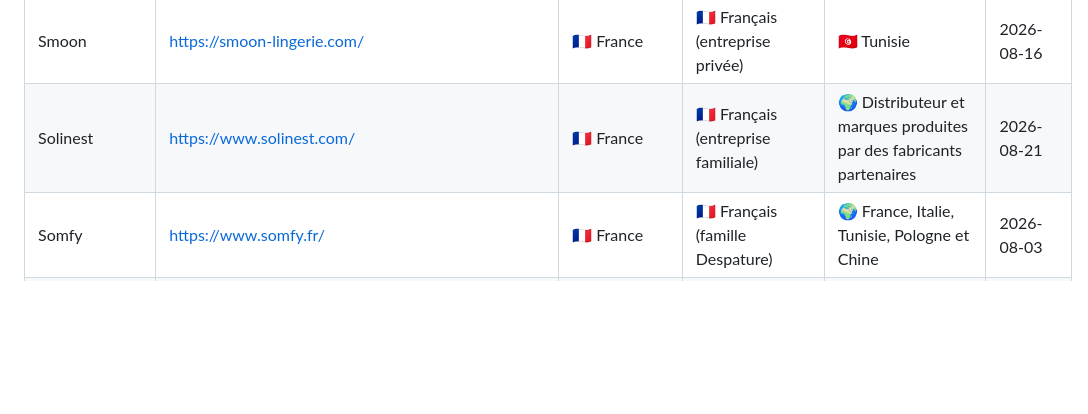
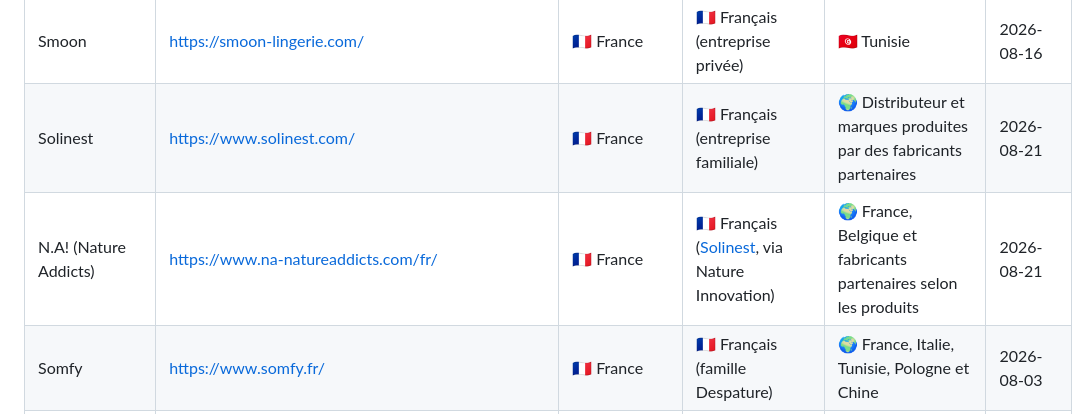
Before and after one commit to rockyluke/brands-db, a Markdown page: README.md, the part around the change. Rendered like a GitHub page; blank space fills up the shorter version.

Commit message:
feat(brand): add N.A!

```diff
--- a/README.md
+++ b/README.md
@@ -282,6 +282,7 @@ Une base ouverte pour retrouver le siège, le capital et les lieux de fabricatio
 | Sergent Major                   | https://www.sergent-major.com/                                                | 🇫🇷 France    | 🇫🇷 Français ([Groupe GPE](#groupe-gpe))                                                                         | 🌍 Fabricants partenaires selon les produits                              | 2026-08-17   |
 | Smoon                           | https://smoon-lingerie.com/                                                   | 🇫🇷 France    | 🇫🇷 Français (entreprise privée)                                                                                 | 🇹🇳 Tunisie                                                               | 2026-08-16   |
 | Solinest                        | https://www.solinest.com/                                                     | 🇫🇷 France    | 🇫🇷 Français (entreprise familiale)                                                                              | 🌍 Distributeur et marques produites par des fabricants partenaires       | 2026-08-21   |
+| N.A! (Nature Addicts)           | https://www.na-natureaddicts.com/fr/                                         | 🇫🇷 France    | 🇫🇷 Français ([Solinest](#solinest), via Nature Innovation)                                                       | 🌍 France, Belgique et fabricants partenaires selon les produits          | 2026-08-21   |
 | Somfy                           | https://www.somfy.fr/                                                         | 🇫🇷 France    | 🇫🇷 Français (famille Despature)                                                                                 | 🌍 France, Italie, Tunisie, Pologne et Chine                              | 2026-08-03   |
 | Terrena                         | https://www.terrena.fr/                                                       | 🇫🇷 France    | 🇫🇷 Français (coopérative agricole)                                                                              | 🇫🇷 Réseau agroalimentaire français                                       | 2026-08-15   |
 | Tipiak                          | https://www.tipiak.fr/                                                        | 🇫🇷 France    | 🇫🇷 Français ([Terrena](#terrena))                                                                               | 🇫🇷 France                                                                | 2026-08-15   |
```
